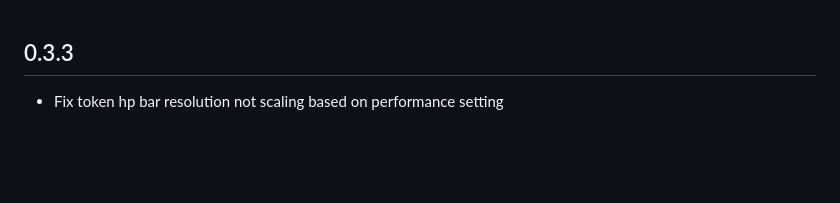
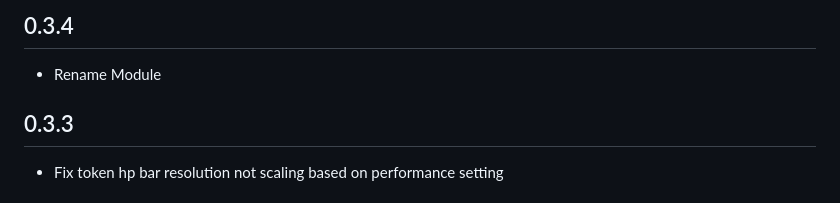
Before and after one commit to Codas/foundryvtt-performance-hacks, a Markdown page: CHANGELOG.md, the part around the change. Rendered like a GitHub page; blank space fills up the shorter version.

```diff
--- a/CHANGELOG.md
+++ b/CHANGELOG.md
@@ -1,3 +1,7 @@
+## 0.3.4
+
+- Rename Module
+
 ## 0.3.3
 
 - Fix token hp bar resolution not scaling based on performance setting
```
Also changed, not shown: README.md (+10 -4 lines), img/after.png, img/before.png, 1 other file.
